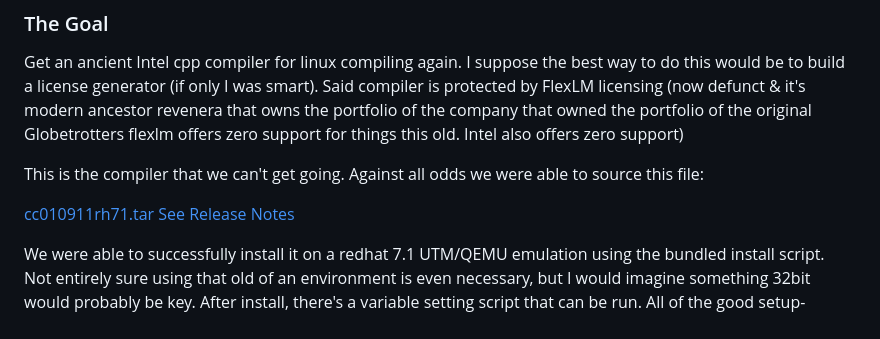
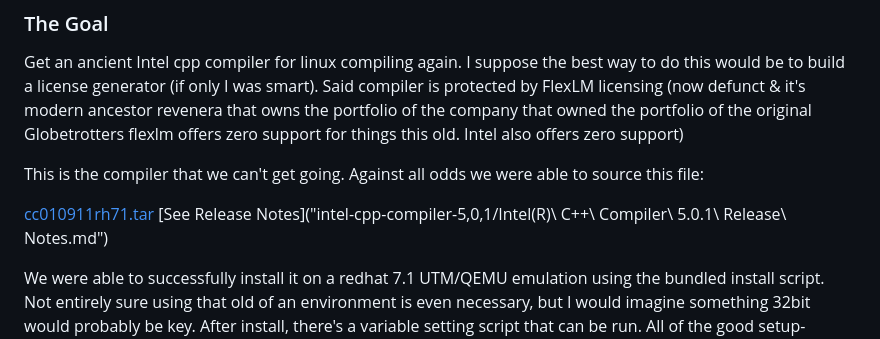
Before and after one commit to enormous-rq/icc5flexlm7, a Markdown page: README.md, the part around the change. GitHub-like rendering.

```diff
--- a/README.md
+++ b/README.md
@@ -3,7 +3,7 @@ Get an ancient Intel cpp compiler for linux compiling again. I suppose the best
 
 This is the compiler that we can't get going. Against all odds we were able to source this file:
 
-[cc010911rh71.tar](intel-cpp-compiler-5,0,1) [See Release Notes]("intel-cpp-compiler-5,0,1/Intel\(R\)")
+[cc010911rh71.tar](intel-cpp-compiler-5,0,1) [See Release Notes]("intel-cpp-compiler-5,0,1/Intel\(R\)\ C++\ Compiler\ 5.0.1\ Release\ Notes.md")
 
 We were able to successfully install it on a redhat 7.1 UTM/QEMU emulation using the bundled install script. Not entirely sure using that old of an environment is even necessary, but I would imagine something 32bit would probably be key. After install, there's a variable setting script that can be run. All of the good setup-related stuff is outlined in [this document](intel-cpp-compiler-5,0,1/iccinstructions.md) I translated from a Japanese page. It includes
 
```
